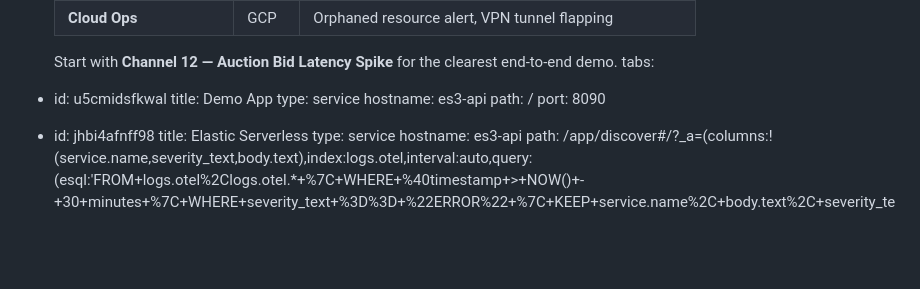
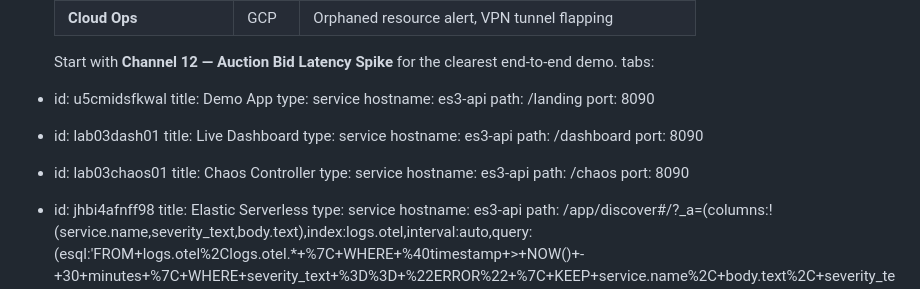
Before and after one commit to poulsbopete/elastic-autonomous-observability, a Markdown page: elastic-autonomous-observability/03-inject-fault/assignment.md, the part around the change. Drawn GitHub-style; blank space fills up the shorter version.

```diff
--- a/elastic-autonomous-observability/03-inject-fault/assignment.md
+++ b/elastic-autonomous-observability/03-inject-fault/assignment.md
@@ -72,7 +72,19 @@ tabs:
   title: Demo App
   type: service
   hostname: es3-api
-  path: /
+  path: /landing
+  port: 8090
+- id: lab03dash01
+  title: Live Dashboard
+  type: service
+  hostname: es3-api
+  path: /dashboard
+  port: 8090
+- id: lab03chaos01
+  title: Chaos Controller
+  type: service
+  hostname: es3-api
+  path: /chaos
   port: 8090
 - id: jhbi4afnff98
   title: Elastic Serverless
```
Also changed, not shown: elastic-autonomous-observability/02-explore-telemetry/assignment.md (+13 -1 lines).
